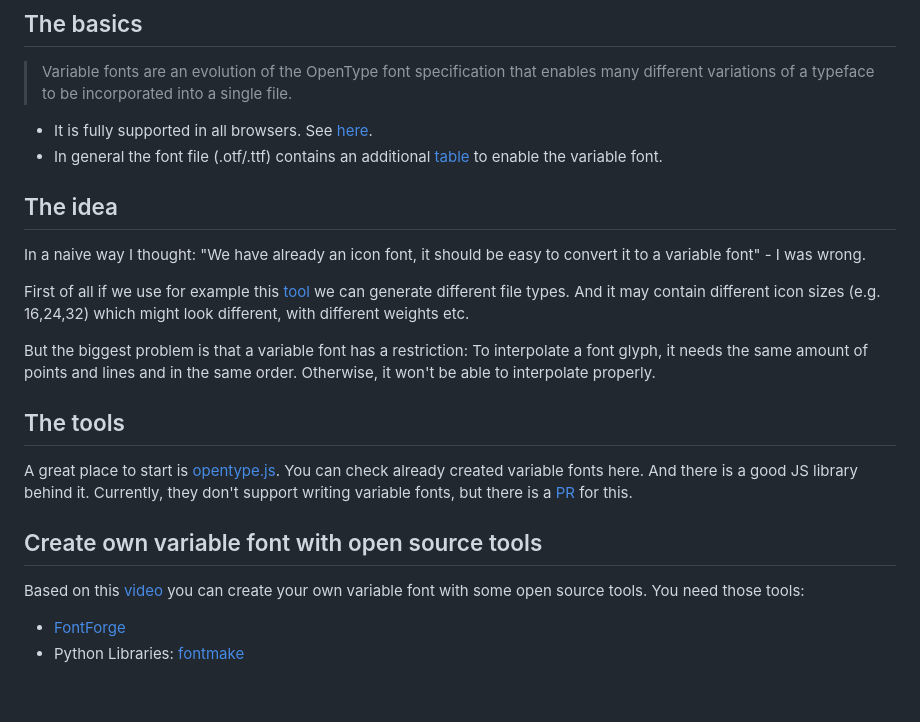
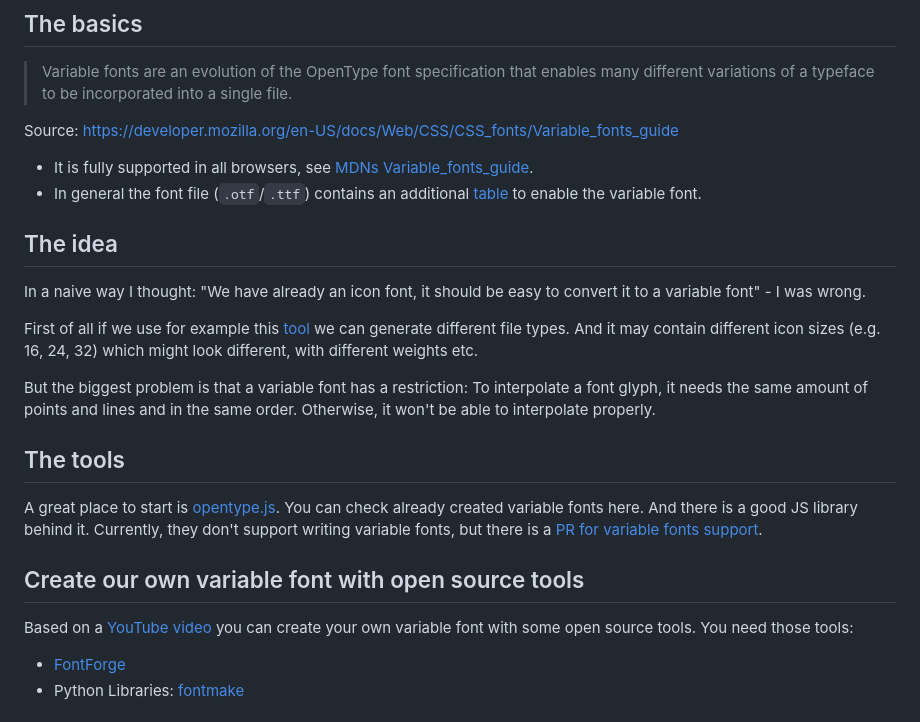
Before and after one commit to db-ui/evaluations, a Markdown page: variable-fonts/README.md, the part around one of its changes. Rendered like a GitHub page; blank space fills up the shorter version.

Commit message:
refactor(docs): differentiable link text (#12)
* refactor(docs): differentiable link text

hyperlinks should contain an differentiable and descriptive linktext regarding their linked target.

* docs: added source

* Update README.md

* chore: formatting

* Update README.md

```diff
--- a/variable-fonts/README.md
+++ b/variable-fonts/README.md
@@ -8,24 +8,26 @@ Spoiler: At the moment (2024-08-21) there aren't much information about the tech
 
 > Variable fonts are an evolution of the OpenType font specification that enables many different variations of a typeface to be incorporated into a single file.
 
-- It is fully supported in all browsers. See [here](https://developer.mozilla.org/en-US/docs/Web/CSS/CSS_fonts/Variable_fonts_guide).
-- In general the font file (.otf/.ttf) contains an additional [table](https://learn.microsoft.com/en-us/typography/opentype/spec/fvar) to enable the variable font.
+Source: https://developer.mozilla.org/en-US/docs/Web/CSS/CSS_fonts/Variable_fonts_guide
+
+- It is fully supported in all browsers, see [MDNs Variable_fonts_guide](https://developer.mozilla.org/en-US/docs/Web/CSS/CSS_fonts/Variable_fonts_guide).
+- In general the font file (`.otf`/`.ttf`) contains an additional [table](https://learn.microsoft.com/en-us/typography/opentype/spec/fvar) to enable the variable font.
 
 ## The idea
 
 In a naive way I thought: "We have already an icon font, it should be easy to convert it to a variable font" - I was wrong.
 
-First of all if we use for example this [tool](https://github.com/db-ui/gif) we can generate different file types. And it may contain different icon sizes (e.g. 16,24,32) which might look different, with different weights etc.
+First of all if we use for example this [tool](https://github.com/db-ui/gif) we can generate different file types. And it may contain different icon sizes (e.g. 16, 24, 32) which might look different, with different weights etc.
 
 But the biggest problem is that a variable font has a restriction: To interpolate a font glyph, it needs the same amount of points and lines and in the same order. Otherwise, it won't be able to interpolate properly.
 
 ## The tools
 
-A great place to start is [opentype.js](https://opentype.js.org/). You can check already created variable fonts here. And there is a good JS library behind it. Currently, they don't support writing variable fonts, but there is a [PR](https://github.com/opentypejs/opentype.js/pull/701) for this.
+A great place to start is [opentype.js](https://opentype.js.org/). You can check already created variable fonts here. And there is a good JS library behind it. Currently, they don't support writing variable fonts, but there is a [PR for variable fonts support](https://github.com/opentypejs/opentype.js/pull/701).
 
-## Create own variable font with open source tools
+## Create our own variable font with open source tools
 
-Based on this [video](https://www.youtube.com/watch?v=xoQuWARCUWI) you can create your own variable font with some open source tools. You need those tools:
+Based on a [YouTube video](https://www.youtube.com/watch?v=xoQuWARCUWI) you can create your own variable font with some open source tools. You need those tools:
 
 - [FontForge](https://fontforge.org/)
 - Python Libraries: [fontmake](https://github.com/googlefonts/fontmake)
```
Also changed, not shown: other parts of variable-fonts/README.md (+1 -1 lines).
